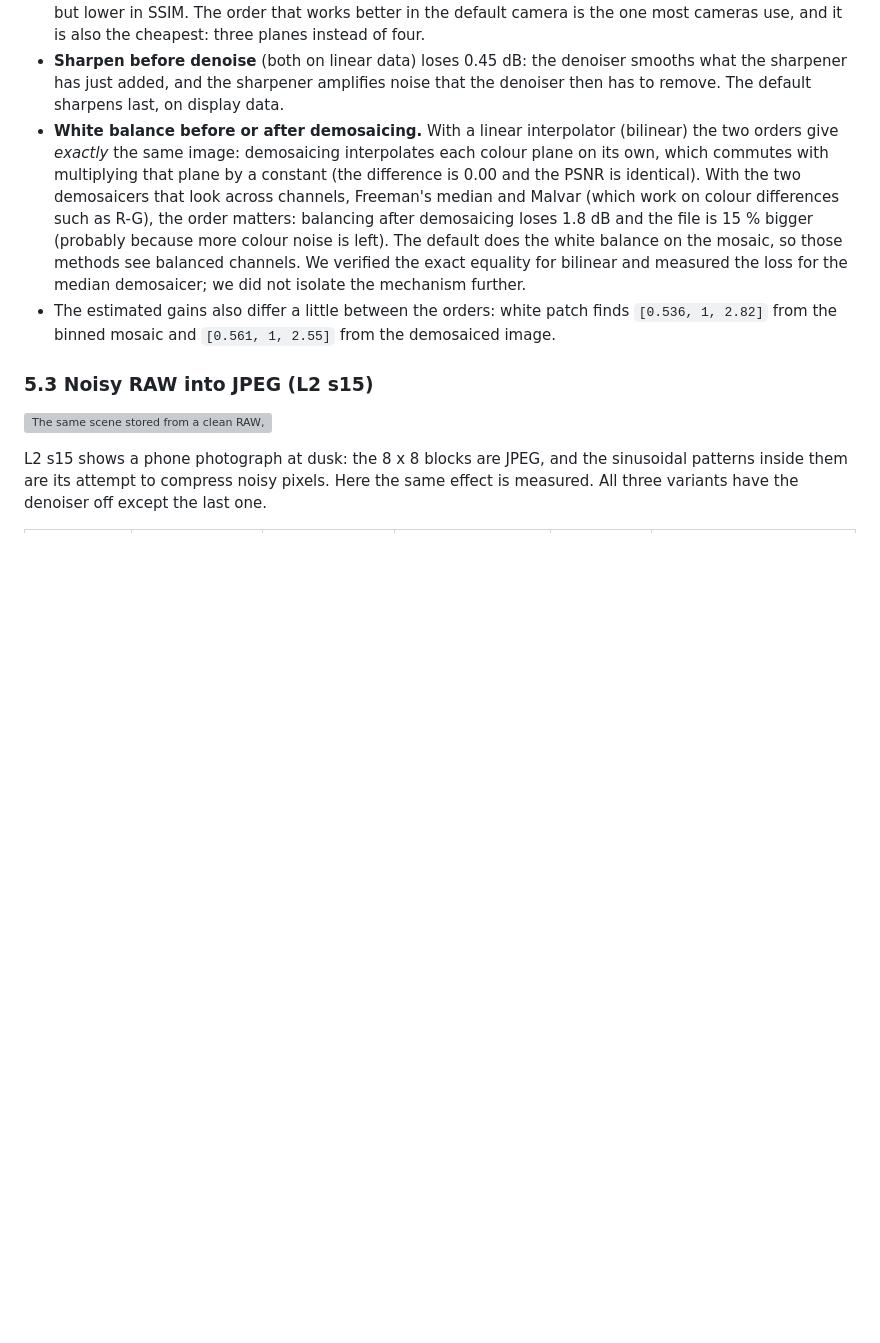
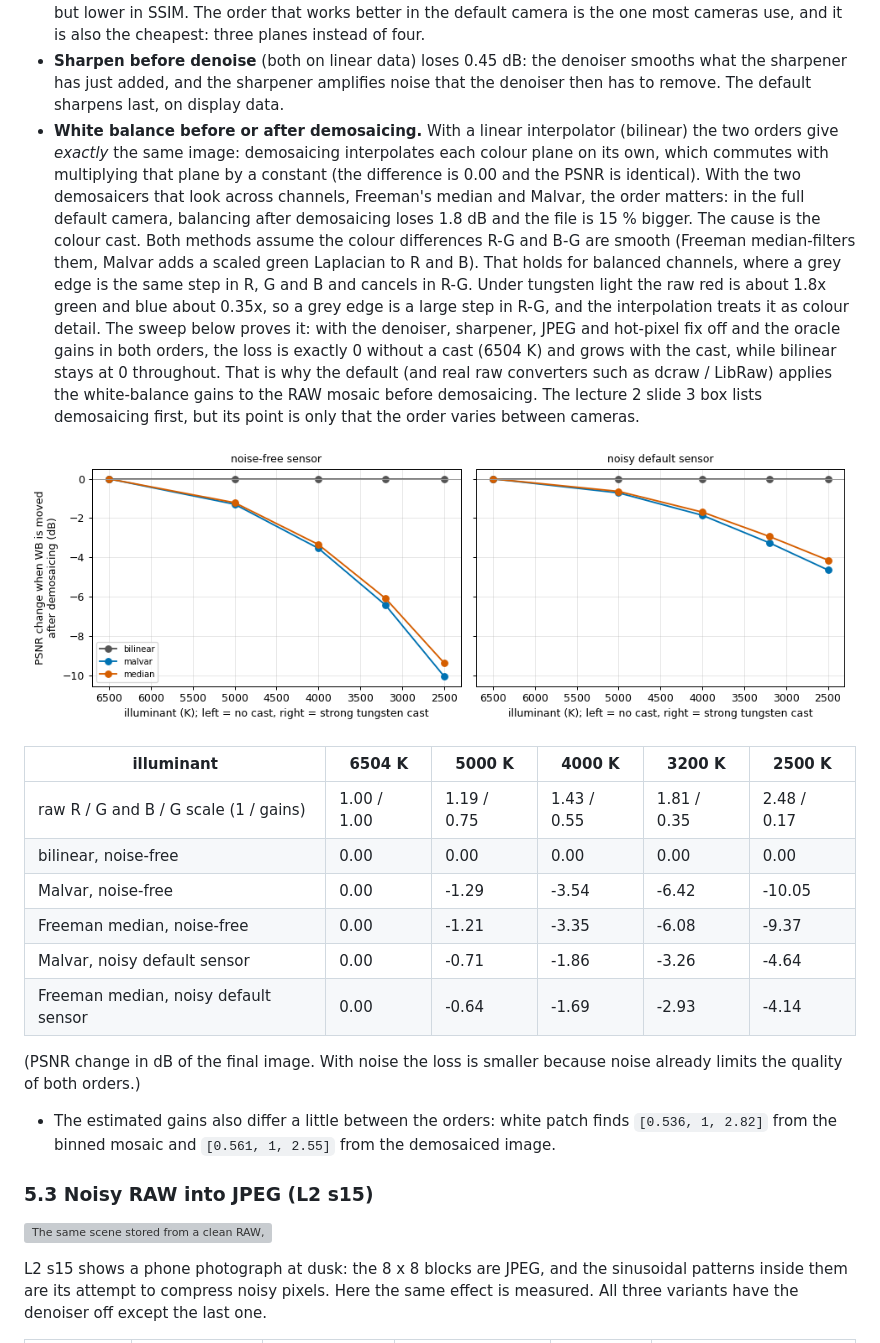
Before and after one commit to Suresh-inbit/camera-pipeline, a Markdown page: docs/08_pipeline_experiments.md, the part around the change. GitHub-like rendering; pictures changed too: docs/figures/pipeline_wb_order_cast.png (added); blank space fills up the shorter version; grey boxes are pictures that could not be loaded.

```diff
--- a/docs/08_pipeline_experiments.md
+++ b/docs/08_pipeline_experiments.md
@@ -68,7 +68,20 @@ On a smooth photograph a single-frame detector removes the defects and improves
 
 * **Denoise before demosaic** is 1.5 dB worse. Each of the four site planes is a quarter of the pixels (the red plane has no green neighbours to help), the filter has to work on noise that the demosaicer has not yet combined, and noise is then spread by the interpolation. The image is smoother (the file is 5 % smaller) but lower in SSIM. The order that works better in the default camera is the one most cameras use, and it is also the cheapest: three planes instead of four.
 * **Sharpen before denoise** (both on linear data) loses 0.45 dB: the denoiser smooths what the sharpener has just added, and the sharpener amplifies noise that the denoiser then has to remove. The default sharpens last, on display data.
-* **White balance before or after demosaicing.** With a linear interpolator (bilinear) the two orders give *exactly* the same image: demosaicing interpolates each colour plane on its own, which commutes with multiplying that plane by a constant (the difference is 0.00 and the PSNR is identical). With the two demosaicers that look across channels, Freeman's median and Malvar (which work on colour differences such as R-G), the order matters: balancing after demosaicing loses 1.8 dB and the file is 15 % bigger (probably because more colour noise is left). The default does the white balance on the mosaic, so those methods see balanced channels. We verified the exact equality for bilinear and measured the loss for the median demosaicer; we did not isolate the mechanism further.
+* **White balance before or after demosaicing.** With a linear interpolator (bilinear) the two orders give *exactly* the same image: demosaicing interpolates each colour plane on its own, which commutes with multiplying that plane by a constant (the difference is 0.00 and the PSNR is identical). With the two demosaicers that look across channels, Freeman's median and Malvar, the order matters: in the full default camera, balancing after demosaicing loses 1.8 dB and the file is 15 % bigger. The cause is the colour cast. Both methods assume the colour differences R-G and B-G are smooth (Freeman median-filters them, Malvar adds a scaled green Laplacian to R and B). That holds for balanced channels, where a grey edge is the same step in R, G and B and cancels in R-G. Under tungsten light the raw red is about 1.8x green and blue about 0.35x, so a grey edge is a large step in R-G, and the interpolation treats it as colour detail. The sweep below proves it: with the denoiser, sharpener, JPEG and hot-pixel fix off and the oracle gains in both orders, the loss is exactly 0 without a cast (6504 K) and grows with the cast, while bilinear stays at 0 throughout. That is why the default (and real raw converters such as dcraw / LibRaw) applies the white-balance gains to the RAW mosaic before demosaicing. The lecture 2 slide 3 box lists demosaicing first, but its point is only that the order varies between cameras.
+
+![PSNR change when white balance is moved after demosaicing, against the colour cast](figures/pipeline_wb_order_cast.png)
+
+| illuminant | 6504 K | 5000 K | 4000 K | 3200 K | 2500 K |
+|---|---|---|---|---|---|
+| raw R / G and B / G scale (1 / gains) | 1.00 / 1.00 | 1.19 / 0.75 | 1.43 / 0.55 | 1.81 / 0.35 | 2.48 / 0.17 |
+| bilinear, noise-free | 0.00 | 0.00 | 0.00 | 0.00 | 0.00 |
+| Malvar, noise-free | 0.00 | -1.29 | -3.54 | -6.42 | -10.05 |
+| Freeman median, noise-free | 0.00 | -1.21 | -3.35 | -6.08 | -9.37 |
+| Malvar, noisy default sensor | 0.00 | -0.71 | -1.86 | -3.26 | -4.64 |
+| Freeman median, noisy default sensor | 0.00 | -0.64 | -1.69 | -2.93 | -4.14 |
+
+(PSNR change in dB of the final image. With noise the loss is smaller because noise already limits the quality of both orders.)
 * The estimated gains also differ a little between the orders: white patch finds `[0.536, 1, 2.82]` from the binned mosaic and `[0.561, 1, 2.55]` from the demosaiced image.
 
 ### 5.3 Noisy RAW into JPEG (L2 s15)
```
Also changed, not shown: 3 other files.
